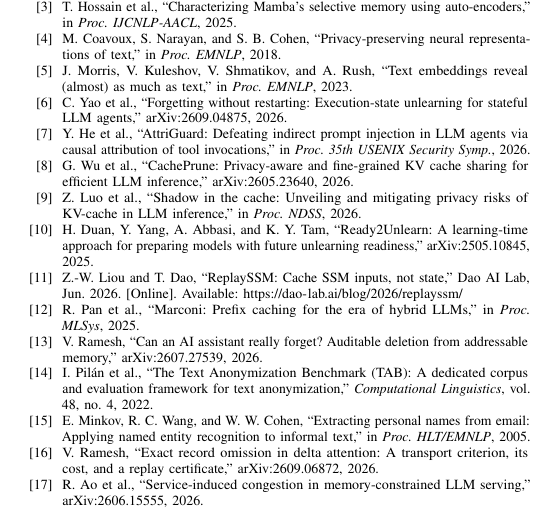
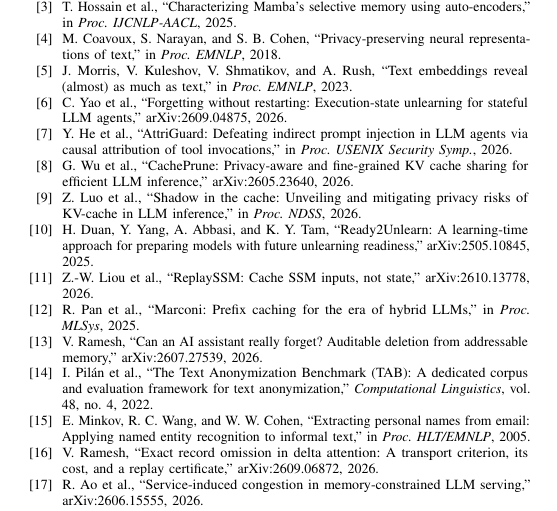
Before and after one commit to AbdelrahmanAboegela/ShadowVeil, a LaTeX paper (paper/shadowveil-paper.tex): part of page 6 of 6, cut so that both start at the same text. Compiled offline with pdfLaTeX.

Commit message:
Bibliography: ReplaySSM paper entry, ERASER description, venue wording

```diff
--- a/paper/shadowveil-paper.tex
+++ b/paper/shadowveil-paper.tex
@@ -408,7 +408,7 @@
 C. Yao et al., ``Forgetting without restarting: Execution-state unlearning for stateful LLM agents,'' arXiv:2609.04875, 2026.
 
 \bibitem{attriguard}
-Y. He et al., ``AttriGuard: Defeating indirect prompt injection in LLM agents via causal attribution of tool invocations,'' in \emph{Proc. 35th USENIX Security Symp.}, 2026.
+Y. He et al., ``AttriGuard: Defeating indirect prompt injection in LLM agents via causal attribution of tool invocations,'' in \emph{Proc. USENIX Security Symp.}, 2026.
 
 \bibitem{cacheprune}
 G. Wu et al., ``CachePrune: Privacy-aware and fine-grained KV cache sharing for efficient LLM inference,'' arXiv:2605.23640, 2026.
@@ -420,7 +420,7 @@
 H. Duan, Y. Yang, A. Abbasi, and K. Y. Tam, ``Ready2Unlearn: A learning-time approach for preparing models with future unlearning readiness,'' arXiv:2505.10845, 2025.
 
 \bibitem{replayssm}
-Z.-W. Liou and T. Dao, ``ReplaySSM: Cache SSM inputs, not state,'' Dao AI Lab, Jun. 2026. [Online]. Available: \url{https://dao-lab.ai/blog/2026/replayssm/}
+Z.-W. Liou et al., ``ReplaySSM: Cache SSM inputs, not state,'' arXiv:2610.13778, 2026.
 
 \bibitem{marconi}
 R. Pan et al., ``Marconi: Prefix caching for the era of hybrid LLMs,'' in \emph{Proc. MLSys}, 2025.
```
Also changed, not shown: paper/shadowveil-paper.pdf, paper/shadowveil-paper.tex (2 more changed lines), 1 other file.
